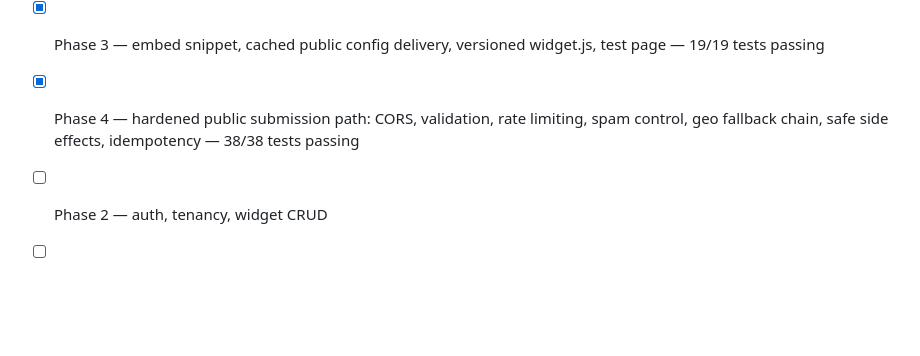
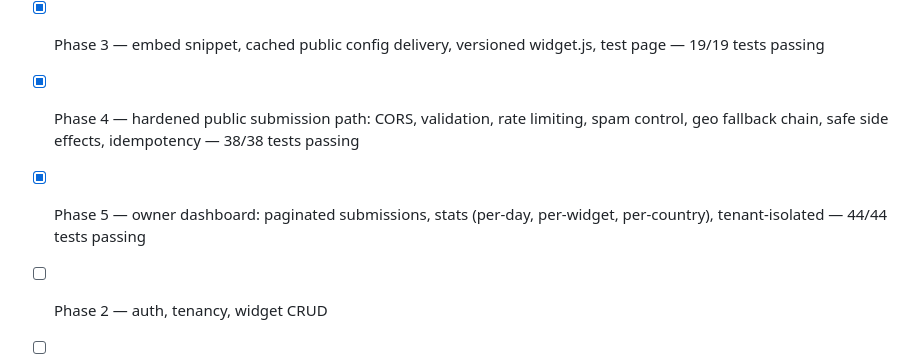
Before and after one commit to Mairaarshad19/flyrank-capstone-widgetplatform, a Markdown page: README.md, the part around the change. Rendered like a GitHub page; blank space fills up the shorter version.

```diff
--- a/README.md
+++ b/README.md
@@ -108,6 +108,7 @@ provider; see `DESIGN.md` for the full non-goals list.)_
 - [x] Phase 2 — auth (JWT), tenant isolation, full widget CRUD — 12/12 tests passing
 - [x] Phase 3 — embed snippet, cached public config delivery, versioned widget.js, test page — 19/19 tests passing
 - [x] Phase 4 — hardened public submission path: CORS, validation, rate limiting, spam control, geo fallback chain, safe side effects, idempotency — 38/38 tests passing
+- [x] Phase 5 — owner dashboard: paginated submissions, stats (per-day, per-widget, per-country), tenant-isolated — 44/44 tests passing
 - [ ] Phase 2 — auth, tenancy, widget CRUD
 - [ ] Phase 3 — embed snippet & cached delivery
 - [ ] Phase 4 — hardened public submission path
```
Also changed, not shown: EVIDENCE.md (+26 -2 lines).
